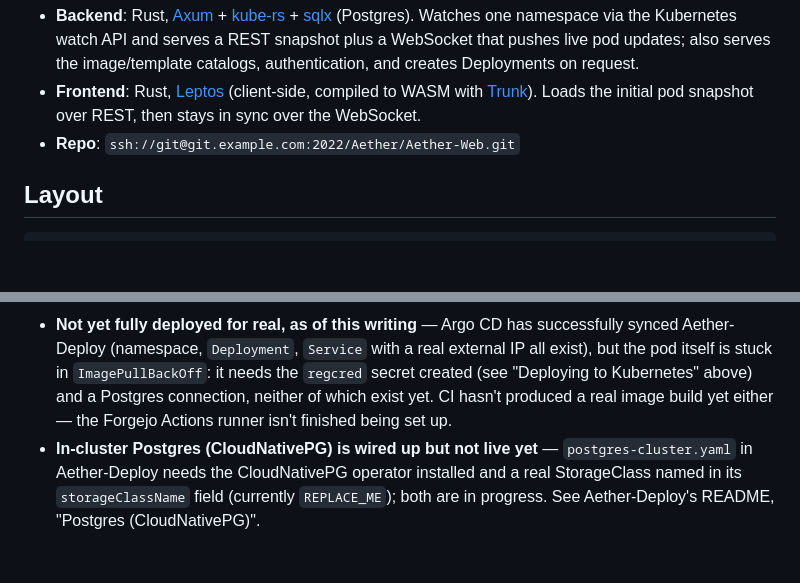
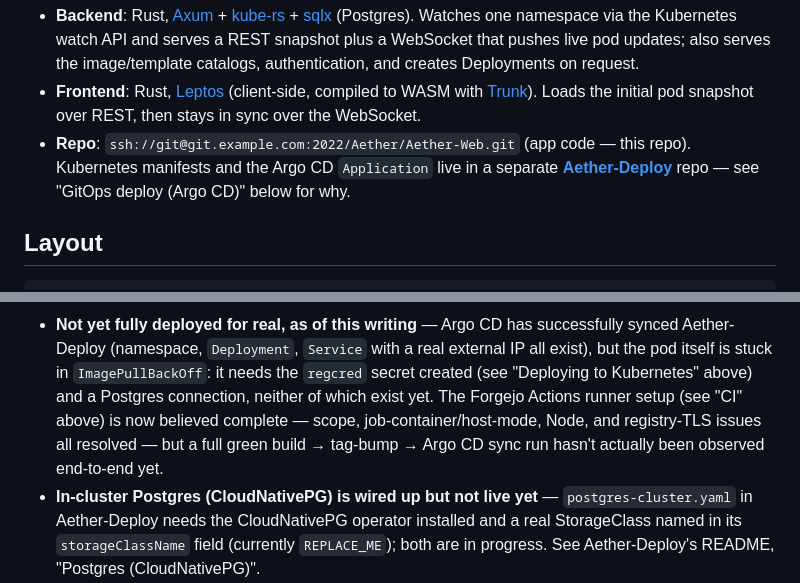
Before and after one commit to Techboredom/Aether, a Markdown page: README.md, 2 parts joined by grey strips. Rendered like a GitHub page; blank space fills up the shorter version.

```diff
--- a/README.md
+++ b/README.md
@@ -67,6 +68,10 @@ Any logged-in user (either role) can change their own password via
   WASM with [Trunk](https://trunkrs.dev)). Loads the initial pod snapshot over
   REST, then stays in sync over the WebSocket.
 - **Repo**: `ssh://git@git.example.com:2022/Aether/Aether-Web.git`
+  (app code — this repo). Kubernetes manifests and the Argo CD `Application`
+  live in a separate
+  [**Aether-Deploy**](https://git.example.com/Aether/Aether-Deploy)
+  repo — see "GitOps deploy (Argo CD)" below for why.
 
 ## Layout
 
@@ -728,8 +760,10 @@ gaps, in case they matter for what you do next:
   a real external IP all exist), but the pod itself is stuck in
   `ImagePullBackOff`: it needs the `regcred` secret created (see "Deploying
   to Kubernetes" above) and a Postgres connection, neither of which exist
-  yet. CI hasn't produced a real image build yet either — the Forgejo
-  Actions runner isn't finished being set up.
+  yet. The Forgejo Actions runner setup (see "CI" above) is now believed
+  complete — scope, job-container/host-mode, Node, and registry-TLS issues
+  all resolved — but a full green build → tag-bump → Argo CD sync run
+  hasn't actually been observed end-to-end yet.
 - **In-cluster Postgres (CloudNativePG) is wired up but not live yet** —
   `postgres-cluster.yaml` in Aether-Deploy needs the CloudNativePG operator
   installed and a real StorageClass named in its `storageClassName` field
```
Also changed, not shown: other parts of README.md (+36 -8 lines).
